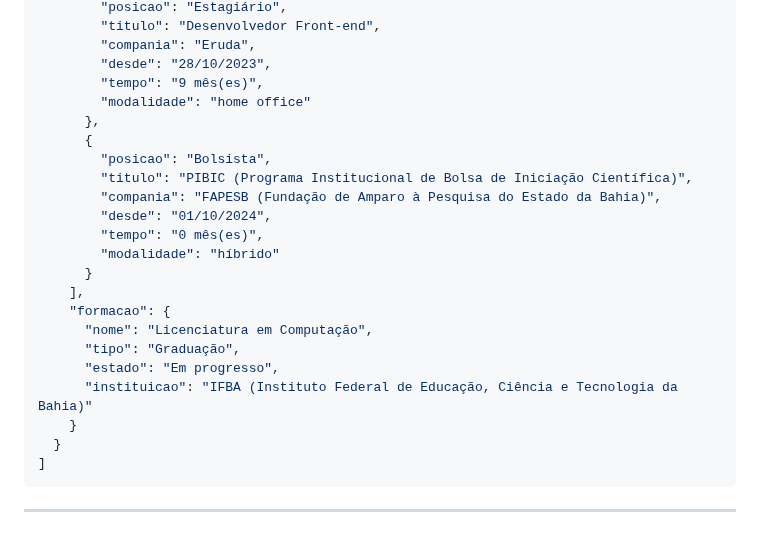
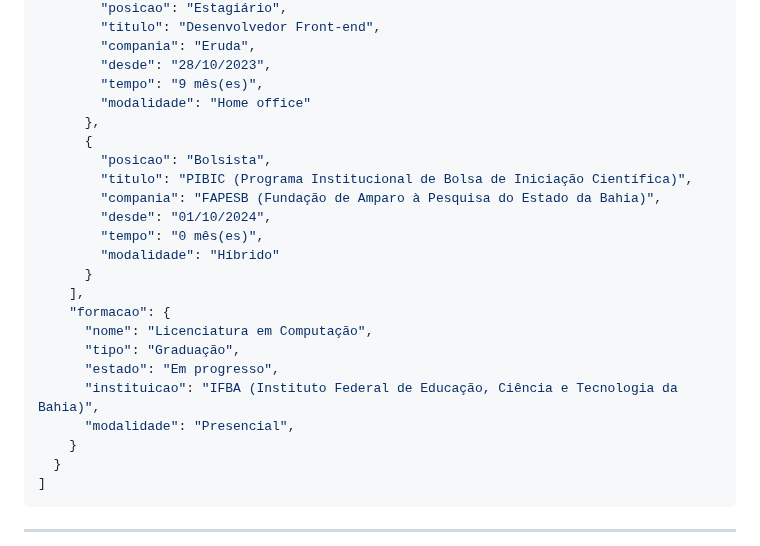
Before and after one commit to uplooper/uplooper, a Markdown page: README.md, the part around the change. Rendered like a GitHub page.

Commit message:
docs: update README.md

```diff
--- a/README.md
+++ b/README.md
@@ -43,7 +43,7 @@
           "compania": "Eruda",
           "desde": "28/10/2023",
           "tempo": "9 mês(es)",
-          "modalidade": "home office"
+          "modalidade": "Home office"
         },
         {
           "posicao": "Bolsista",
@@ -51,14 +51,15 @@
           "compania": "FAPESB (Fundação de Amparo à Pesquisa do Estado da Bahia)",
           "desde": "01/10/2024",
           "tempo": "0 mês(es)",
-          "modalidade": "híbrido"
+          "modalidade": "Híbrido"
         }
       ],
       "formacao": {
         "nome": "Licenciatura em Computação",
         "tipo": "Graduação",
         "estado": "Em progresso",
-        "instituicao": "IFBA (Instituto Federal de Educação, Ciência e Tecnologia da Bahia)"
+        "instituicao": "IFBA (Instituto Federal de Educação, Ciência e Tecnologia da Bahia)",
+        "modalidade": "Presencial",
       }
     }
   ]
```
